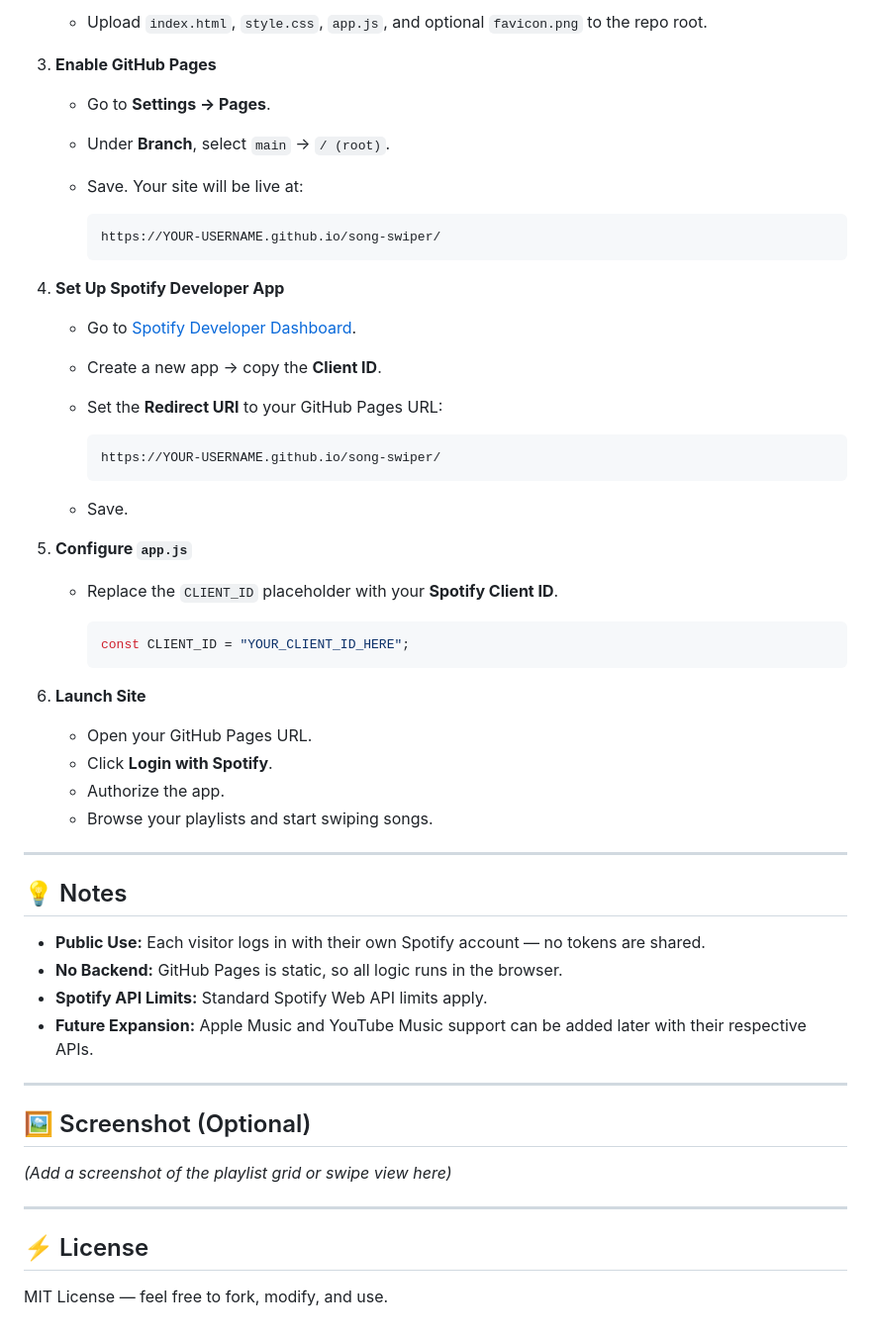
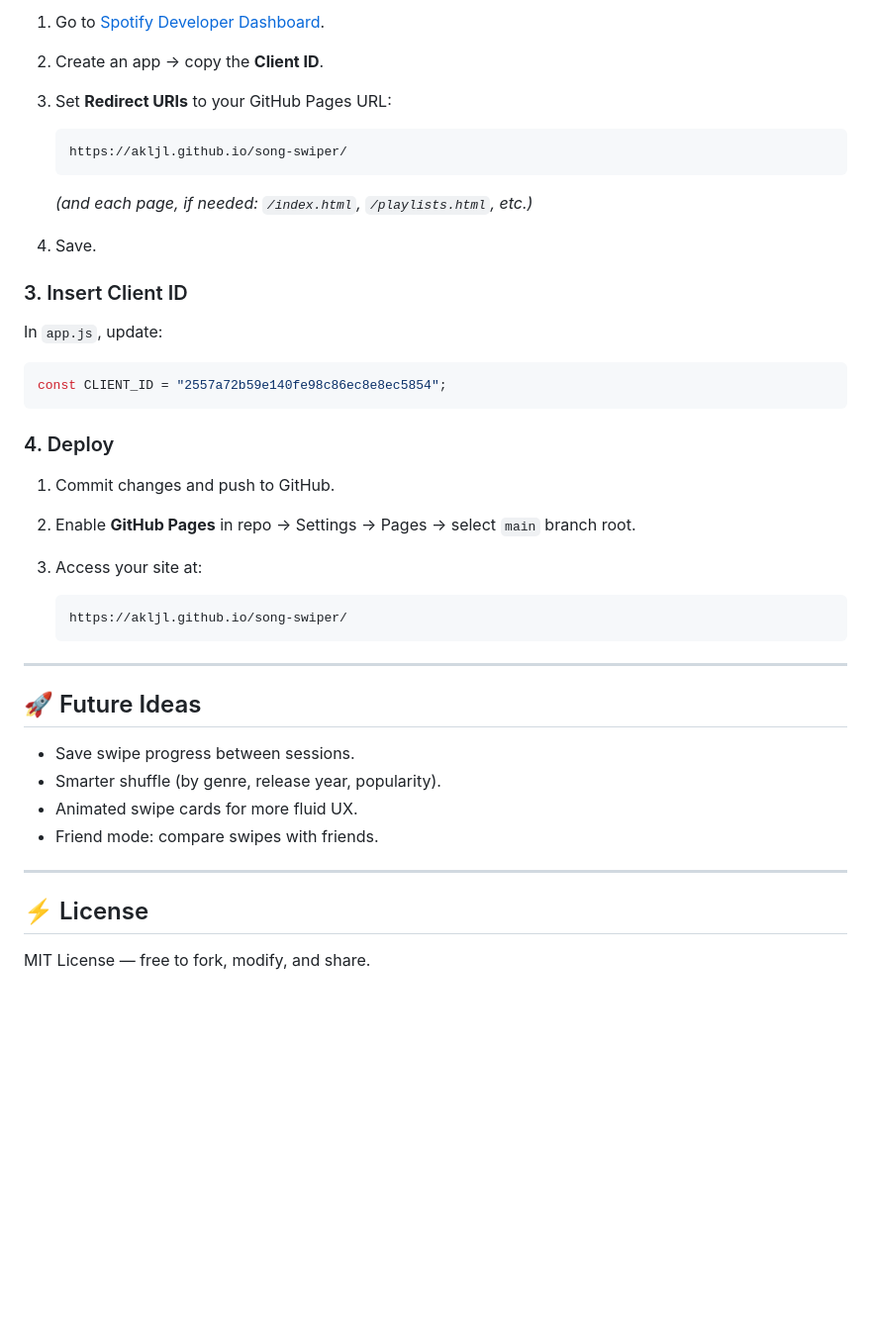
Before and after one commit to AKLJL/SongSwiper, a Markdown page: README.md, the part around the change printed below. Shown: that part at 99% size. GitHub-like rendering; blank space fills up the shorter version.

````diff
--- a/README.md
+++ b/README.md
@@ -78,59 +97,44 @@ The site is fully frontend, works on GitHub Pages, and uses **Spotify login**
 
-   * Upload `index.html`, `style.css`, `app.js`, and optional `favicon.png` to the repo root.
+1. Go to [Spotify Developer Dashboard](https://developer.spotify.com/dashboard/).
+2. Create an app → copy the **Client ID**.
+3. Set **Redirect URIs** to your GitHub Pages URL:
 
-3. **Enable GitHub Pages**
+   ```
+   https://akljl.github.io/song-swiper/
+   ```
 
-   * Go to **Settings → Pages**.
-   * Under **Branch**, select `main` → `/ (root)`.
-   * Save. Your site will be live at:
+   *(and each page, if needed: `/index.html`, `/playlists.html`, etc.)*
+4. Save.
 
-     ```
-     https://YOUR-USERNAME.github.io/song-swiper/
-     ```
+### 3. Insert Client ID
 
-4. **Set Up Spotify Developer App**
+In `app.js`, update:
 
-   * Go to [Spotify Developer Dashboard](https://developer.spotify.com/dashboard/).
-   * Create a new app → copy the **Client ID**.
-   * Set the **Redirect URI** to your GitHub Pages URL:
+```js
+const CLIENT_ID = "2557a72b59e140fe98c86ec8e8ec5854";
+```
 
-     ```
-     https://YOUR-USERNAME.github.io/song-swiper/
-     ```
-   * Save.
+### 4. Deploy
 
-5. **Configure `app.js`**
+1. Commit changes and push to GitHub.
+2. Enable **GitHub Pages** in repo → Settings → Pages → select `main` branch root.
+3. Access your site at:
 
-   * Replace the `CLIENT_ID` placeholder with your **Spotify Client ID**.
-
-     ```javascript
-     const CLIENT_ID = "YOUR_CLIENT_ID_HERE";
-     ```
-
-6. **Launch Site**
-
-   * Open your GitHub Pages URL.
-   * Click **Login with Spotify**.
-   * Authorize the app.
-   * Browse your playlists and start swiping songs.
+   ```
+   https://akljl.github.io/song-swiper/
+   ```
 
 ---
 
-## 💡 Notes
+## 🚀 Future Ideas
 
-* **Public Use:** Each visitor logs in with their own Spotify account — no tokens are shared.
-* **No Backend:** GitHub Pages is static, so all logic runs in the browser.
-* **Spotify API Limits:** Standard Spotify Web API limits apply.
-* **Future Expansion:** Apple Music and YouTube Music support can be added later with their respective APIs.
-
----
-
-## 🖼 Screenshot (Optional)
-
-*(Add a screenshot of the playlist grid or swipe view here)*
+* Save swipe progress between sessions.
+* Smarter shuffle (by genre, release year, popularity).
+* Animated swipe cards for more fluid UX.
+* Friend mode: compare swipes with friends.
 
 ---
 
 ## ⚡ License
 
-MIT License — feel free to fork, modify, and use.
+MIT License — free to fork, modify, and share.
````
Also changed, not shown: other parts of README.md (+64 -45 lines).
